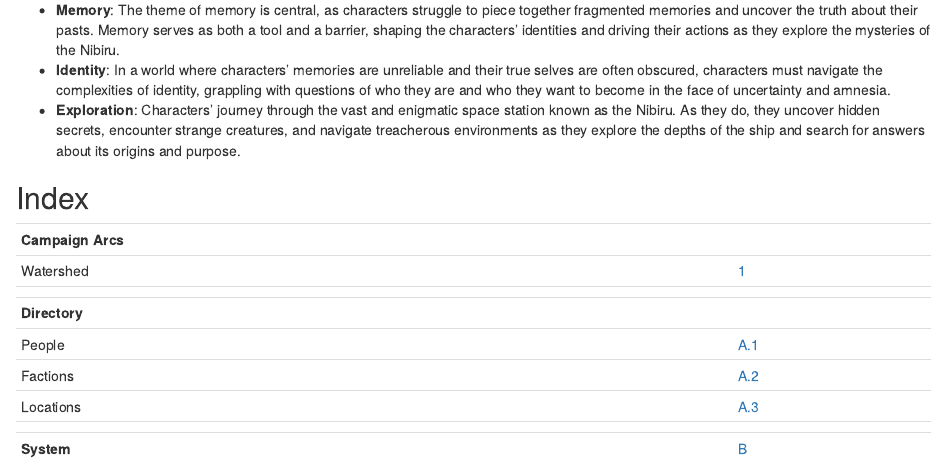
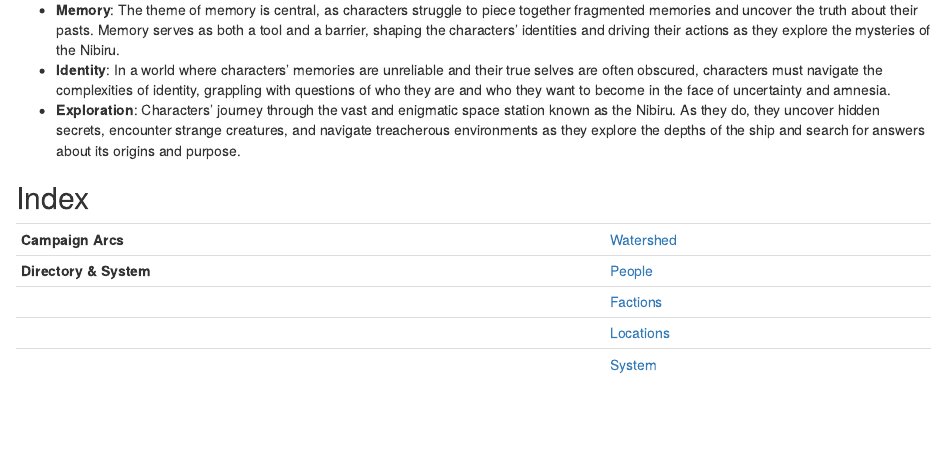
Before and after one commit to terra-campaigns/nibiru, an R Markdown document (index.Rmd): the page in a window 1100 px wide, from 260 px down. Rendered offline with R 4.5, knitr and Pandoc, with nearby package versions; drawn as R Markdown's standard HTML page in place of the format the file asks for.

Commit message:
Fixed index

```diff
--- a/index.Rmd
+++ b/index.Rmd
@@ -27,14 +27,10 @@ cover-image: "imgs/cover.png"
 
 ## Index {-}
 
-|                   |                   |
-| ----------------- | ----------------- |
-| **Campaign Arcs** |                   |
-| Watershed         | [1](#watershed)   |
-|                   |                   |
-| **Directory**     |                   |
-| People            | [A.1](#people)    |
-| Factions          | [A.2](#factions)  |
-| Locations         | [A.3](#locations) |
-|                   |                   |
-| **System**        | [B](#system)      |
+|                        |                         |
+| ---------------------- | ----------------------- |
+| **Campaign Arcs**      | [Watershed](#watershed) |
+| **Directory & System** | [People](#people)       |
+|                        | [Factions](#factions)   |
+|                        | [Locations](#locations) |
+|                        | [System](#system)       |
```
Also changed, not shown: docs/search_index.json, 1 other file.
